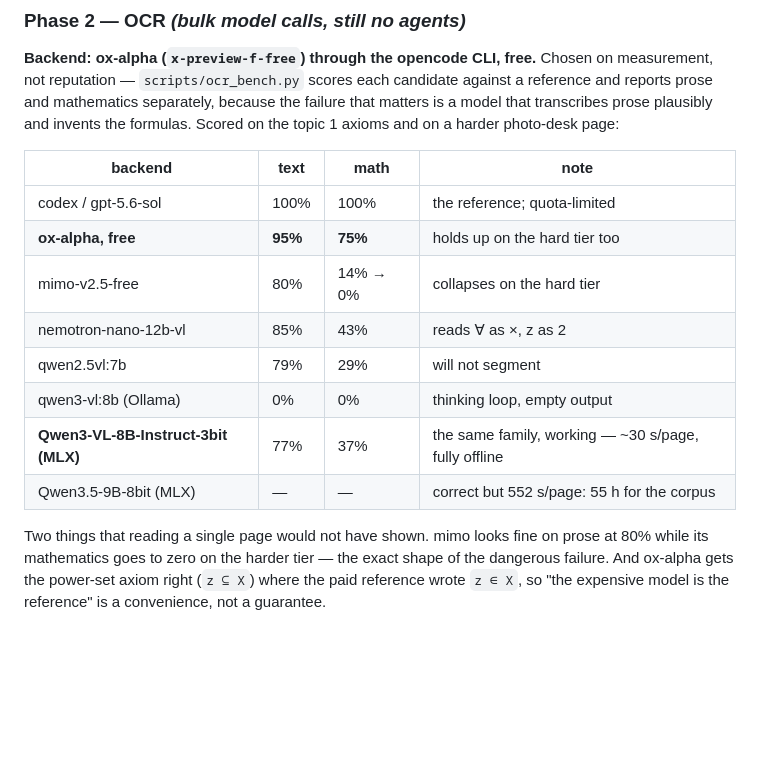
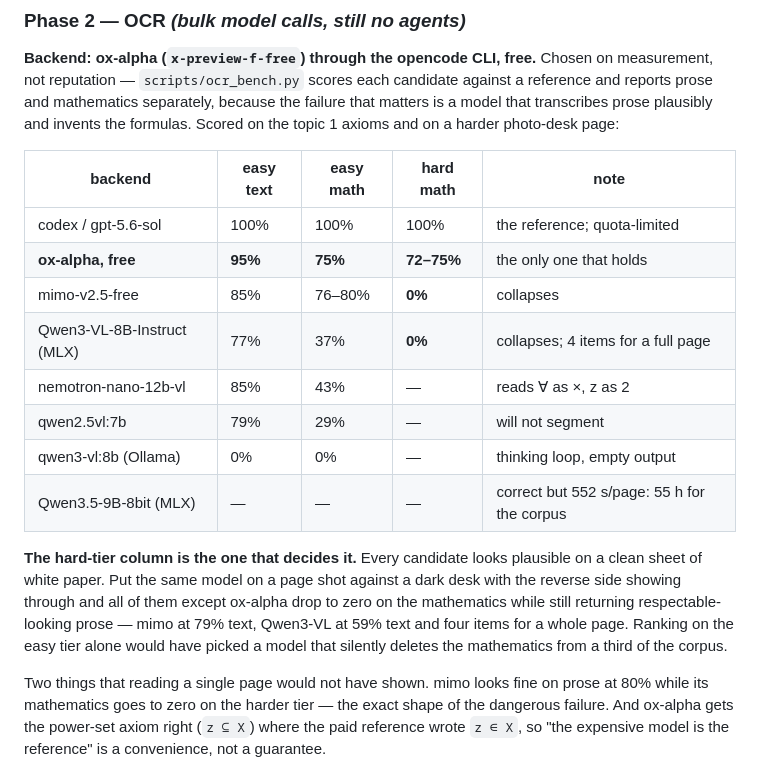
Before and after one commit to g8row/durjaven, a Markdown page: docs/PLAN.md, the part around the change. Rendered like a GitHub page; blank space fills up the shorter version.

Commit message:
The hard tier is what separates the OCR backends
Every candidate reads a clean white sheet plausibly. On a page shot against a
dark desk with the reverse side showing through, all of them but ox-alpha drop
to zero on the mathematics while still returning respectable prose: mimo 79%
text and 0% math, Qwen3-VL-8B-Instruct 59% text and 0% math with four items
for an entire page. ox-alpha holds at 96%/72% on the same page.

Ranking on the easy tier alone would have chosen a model that silently deletes
the mathematics from a third of the corpus, which is why the table now carries
a hard-tier column and why that column decides.

Co-Authored-By: Claude Opus 5 <noreply@anthropic.com>

```diff
--- a/docs/PLAN.md
+++ b/docs/PLAN.md
@@ -162,16 +162,24 @@ because the failure that matters is a model that transcribes prose plausibly
 and invents the formulas. Scored on the topic 1 axioms and on a harder
 photo-desk page:
 
-| backend | text | math | note |
-|---|---|---|---|
-| codex / gpt-5.6-sol | 100% | 100% | the reference; quota-limited |
-| **ox-alpha, free** | **95%** | **75%** | holds up on the hard tier too |
-| mimo-v2.5-free | 80% | 14% → 0% | collapses on the hard tier |
-| nemotron-nano-12b-vl | 85% | 43% | reads ∀ as ×, z as 2 |
-| qwen2.5vl:7b | 79% | 29% | will not segment |
-| qwen3-vl:8b (Ollama) | 0% | 0% | thinking loop, empty output |
-| **Qwen3-VL-8B-Instruct-3bit (MLX)** | 77% | 37% | the same family, working — ~30 s/page, fully offline |
-| Qwen3.5-9B-8bit (MLX) | — | — | correct but 552 s/page: 55 h for the corpus |
+| backend | easy text | easy math | **hard math** | note |
+|---|---|---|---|---|
+| codex / gpt-5.6-sol | 100% | 100% | 100% | the reference; quota-limited |
+| **ox-alpha, free** | **95%** | **75%** | **72–75%** | the only one that holds |
+| mimo-v2.5-free | 85% | 76–80% | **0%** | collapses |
+| Qwen3-VL-8B-Instruct (MLX) | 77% | 37% | **0%** | collapses; 4 items for a full page |
+| nemotron-nano-12b-vl | 85% | 43% | — | reads ∀ as ×, z as 2 |
+| qwen2.5vl:7b | 79% | 29% | — | will not segment |
+| qwen3-vl:8b (Ollama) | 0% | 0% | — | thinking loop, empty output |
+| Qwen3.5-9B-8bit (MLX) | — | — | — | correct but 552 s/page: 55 h for the corpus |
+
+**The hard-tier column is the one that decides it.** Every candidate looks
+plausible on a clean sheet of white paper. Put the same model on a page shot
+against a dark desk with the reverse side showing through and all of them
+except ox-alpha drop to zero on the mathematics while still returning
+respectable-looking prose — mimo at 79% text, Qwen3-VL at 59% text and four
+items for a whole page. Ranking on the easy tier alone would have picked a
+model that silently deletes the mathematics from a third of the corpus.
 
 Two things that reading a single page would not have shown. mimo looks fine on
 prose at 80% while its mathematics goes to zero on the harder tier — the exact
```
